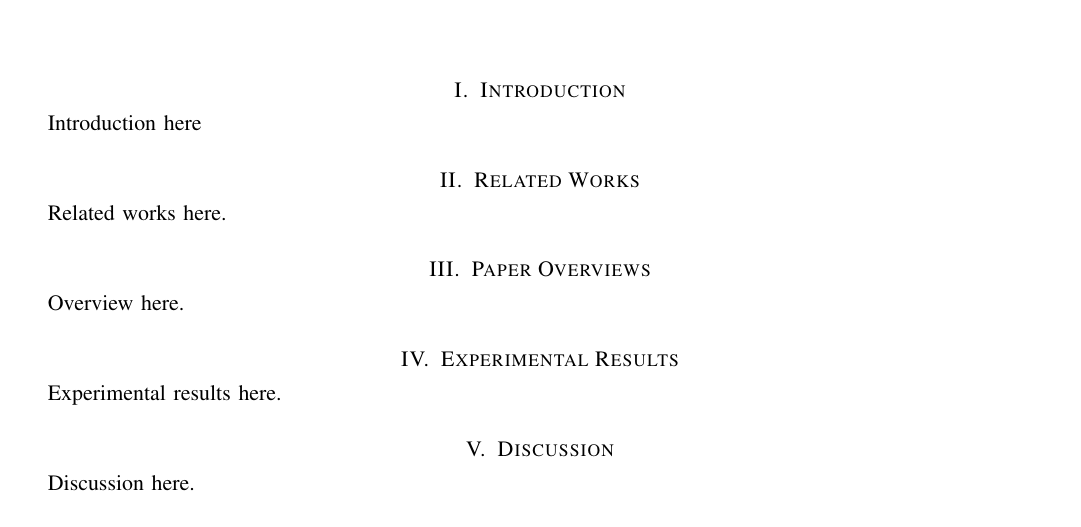
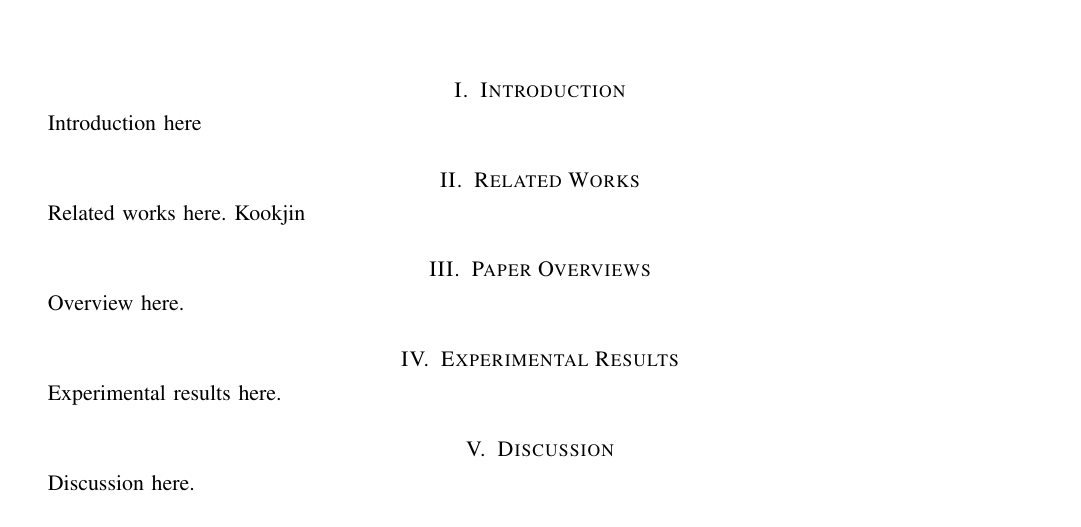
Before and after one commit to yspark/2012Fall-818J, a LaTeX paper (sidechannelattack.tex, which reads relatedworks.tex): part of the page, cut so that both start at the same text. Compiled offline with pdfLaTeX.

Commit message:
changed related works

```diff
--- a/relatedworks.tex
+++ b/relatedworks.tex
@@ -2,3 +2,4 @@
 \label{sec:relatedworks}
 
 Related works here.
+Kookjin
```
